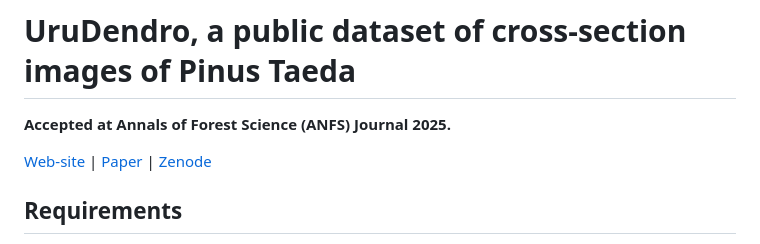
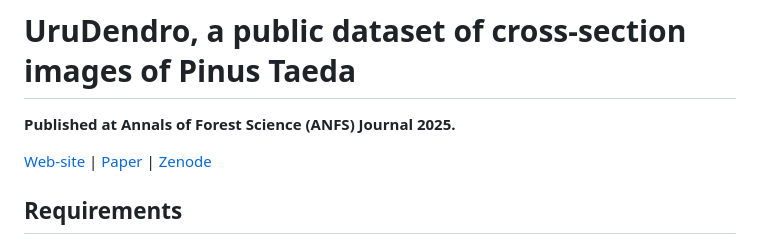
Before and after one commit to hmarichal93/uruDendro, a Markdown page: README.md, the part around the change. Rendered like a GitHub page.

```diff
--- a/README.md
+++ b/README.md
@@ -1,6 +1,6 @@
 # UruDendro, a public dataset of cross-section images of Pinus Taeda
 
-**Accepted at Annals of Forest Science (ANFS) Journal 2025.**
+**Published at Annals of Forest Science (ANFS) Journal 2025.**
 
 
 [Web-site](https://iie.fing.edu.uy/proyectos/madera/) | [Paper](https://rdcu.be/euo3F) | [Zenode](https://doi.org/10.5281/zenodo.15110646)
```
